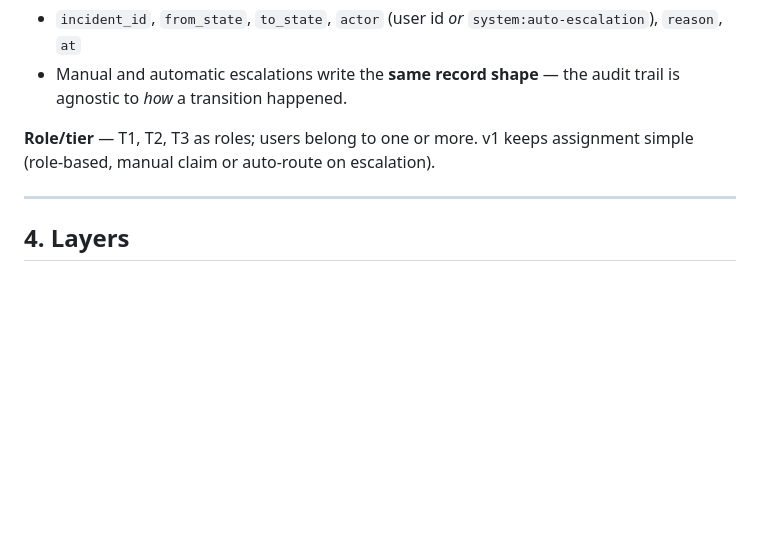
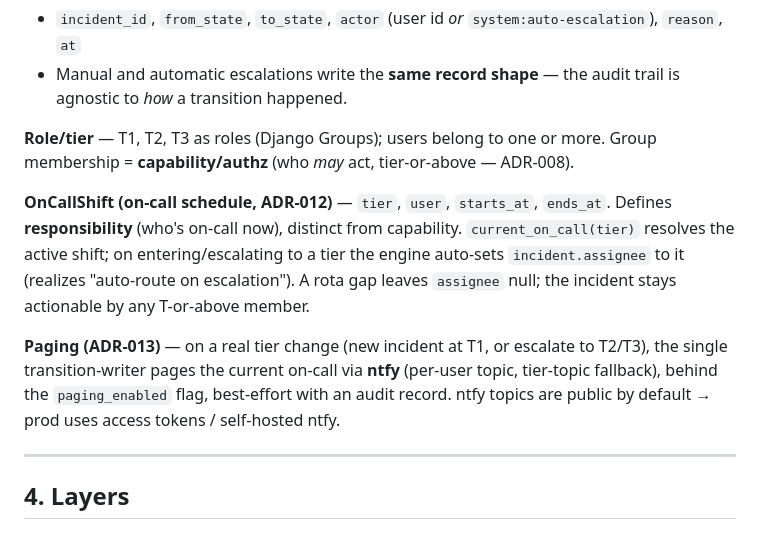
Before and after one commit to gotoplanb/watch, a Markdown page: watch-v1-spec.md, the part around the change. Rendered like a GitHub page; blank space fills up the shorter version.

```diff
--- a/watch-v1-spec.md
+++ b/watch-v1-spec.md
@@ -56,7 +56,11 @@ React SPA (S3 + CloudFront) ─────────────────
 - `incident_id`, `from_state`, `to_state`, `actor` (user id *or* `system:auto-escalation`), `reason`, `at`
 - Manual and automatic escalations write the **same record shape** — the audit trail is agnostic to *how* a transition happened.
 
-**Role/tier** — T1, T2, T3 as roles; users belong to one or more. v1 keeps assignment simple (role-based, manual claim or auto-route on escalation).
+**Role/tier** — T1, T2, T3 as roles (Django Groups); users belong to one or more. Group membership = **capability/authz** (who *may* act, tier-or-above — ADR-008).
+
+**OnCallShift (on-call schedule, ADR-012)** — `tier`, `user`, `starts_at`, `ends_at`. Defines **responsibility** (who's on-call now), distinct from capability. `current_on_call(tier)` resolves the active shift; on entering/escalating to a tier the engine auto-sets `incident.assignee` to it (realizes "auto-route on escalation"). A rota gap leaves `assignee` null; the incident stays actionable by any T-or-above member.
+
+**Paging (ADR-013)** — on a real tier change (new incident at T1, or escalate to T2/T3), the single transition-writer pages the current on-call via **ntfy** (per-user topic, tier-topic fallback), behind the `paging_enabled` flag, best-effort with an audit record. ntfy topics are public by default → prod uses access tokens / self-hosted ntfy.
 
 ---
 
```
Also changed, not shown: watch-adrs.md (+37 -0 lines).
